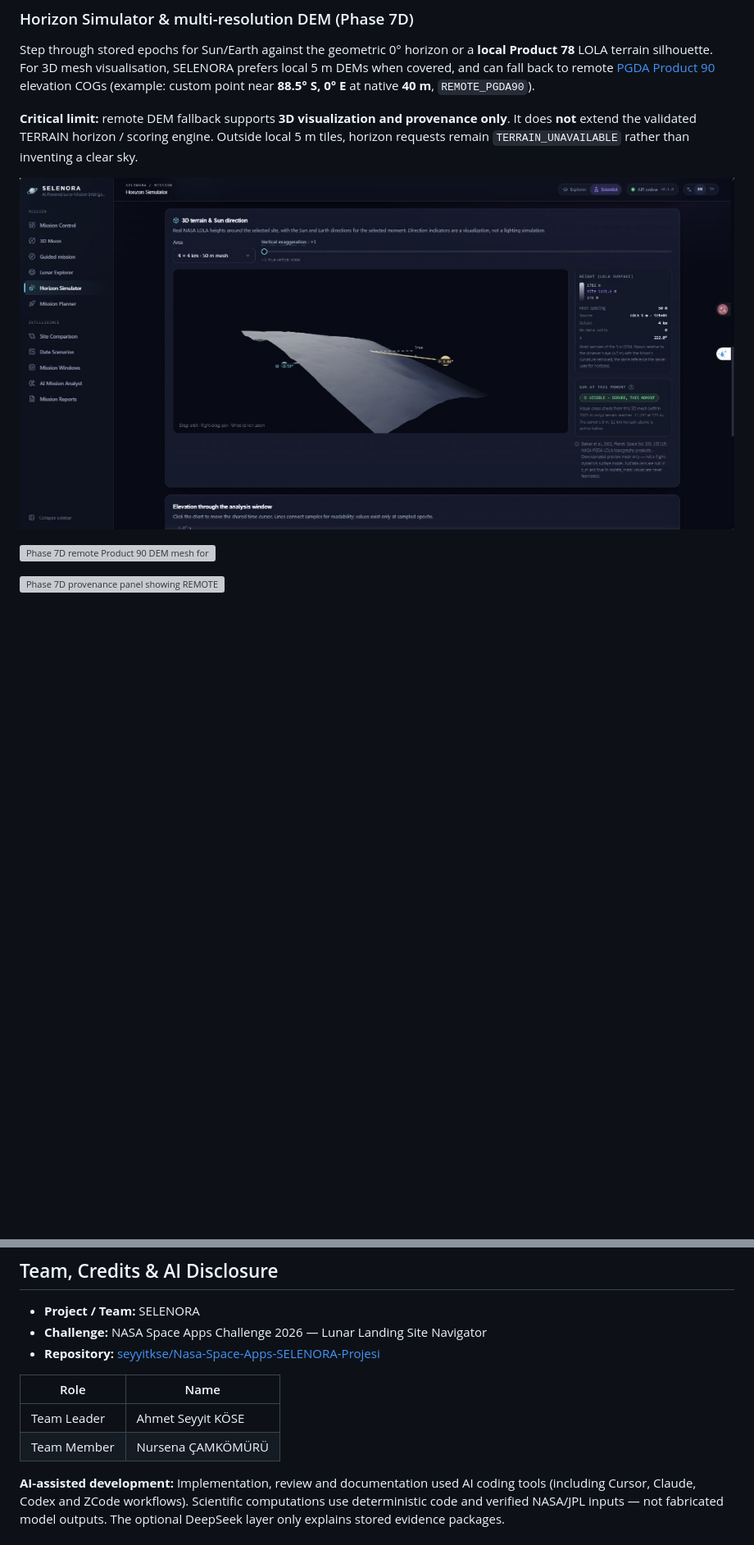
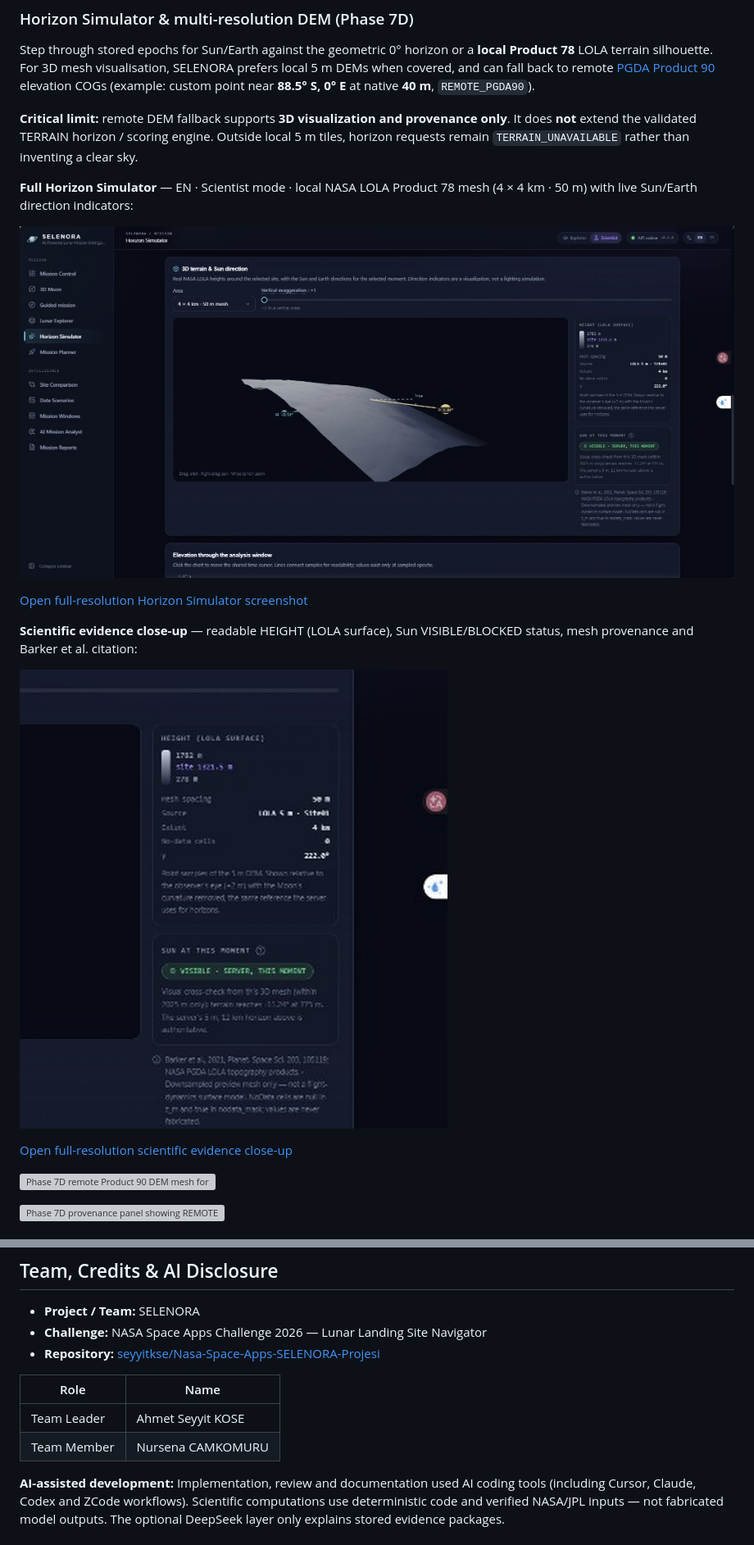
Before and after one commit to seyyitkse/Nasa-Space-Apps-SELENORA-Projesi, a Markdown page: README.md, 2 parts joined by grey strips. Shown at 82% size. Drawn GitHub-style; pictures changed too: docs/assets/readme/04-horizon-simulator-terrain.png, docs/assets/readme/04b-horizon-scientific-evidence.png (added); blank space fills up the shorter version; grey boxes are pictures that could not be loaded.

Commit message:
docs: improve Horizon Simulator screenshots and ASCII team names
Replace the hard-to-read Horizon panel capture with a verified EN Scientist
full view plus scientific evidence close-up, and standardize public team
credits to Ahmet Seyyit KOSE and Nursena CAMKOMURU.

Co-authored-by: Cursor <cursoragent@cursor.com>

```diff
--- a/README.md
+++ b/README.md
@@ -73,7 +73,17 @@ Step through stored epochs for Sun/Earth against the geometric 0° horizon or a
 
 **Critical limit:** remote DEM fallback supports **3D visualization and provenance only**. It does **not** extend the validated TERRAIN horizon / scoring engine. Outside local 5 m tiles, horizon requests remain `TERRAIN_UNAVAILABLE` rather than inventing a clear sky.
 
-![Horizon Simulator 3D LOLA terrain mesh with Sun and Earth direction indicators](docs/assets/readme/04-horizon-simulator-terrain.png)
+**Full Horizon Simulator** — EN · Scientist mode · local NASA LOLA Product 78 mesh (4 × 4 km · 50 m) with live Sun/Earth direction indicators:
+
+![Full Horizon Simulator: 3D LOLA terrain mesh with Sun and Earth direction indicators](docs/assets/readme/04-horizon-simulator-terrain.png)
+
+[Open full-resolution Horizon Simulator screenshot](docs/assets/readme/04-horizon-simulator-terrain.png)
+
+**Scientific evidence close-up** — readable HEIGHT (LOLA surface), Sun VISIBLE/BLOCKED status, mesh provenance and Barker et al. citation:
+
+![Horizon Simulator scientific evidence close-up: HEIGHT, Sun status and LOLA provenance](docs/assets/readme/04b-horizon-scientific-evidence.png)
+
+[Open full-resolution scientific evidence close-up](docs/assets/readme/04b-horizon-scientific-evidence.png)
 
 ![Phase 7D remote Product 90 DEM mesh for a custom point outside local 5 m coverage](docs/assets/readme/12-phase7d-remote-dem.png)
 
@@ -312,8 +322,8 @@ Broader DEM horizon science, expanded catalogs, and deployment packaging may con
 
 | Role | Name |
 | --- | --- |
-| Team Leader | Ahmet Seyyit KÖSE |
-| Team Member | Nursena ÇAMKÖMÜRÜ |
+| Team Leader | Ahmet Seyyit KOSE |
+| Team Member | Nursena CAMKOMURU |
 
 **AI-assisted development:** Implementation, review and documentation used AI coding tools (including Cursor, Claude, Codex and ZCode workflows). Scientific computations use deterministic code and verified NASA/JPL inputs — not fabricated model outputs. The optional DeepSeek layer only explains stored evidence packages.
 
```
Also changed, not shown: docs/screenshots/horizon-hotfix/04-horizon-evidence-closeup.png (added), docs/screenshots/horizon-hotfix/04-horizon-simulator-full.png (added), docs/screenshots/horizon-hotfix/04-horizon-terrain-and-evidence.png (added), 4 other files.
